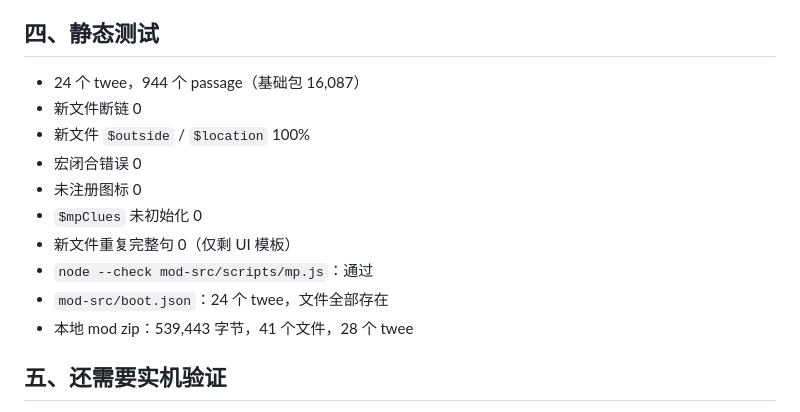
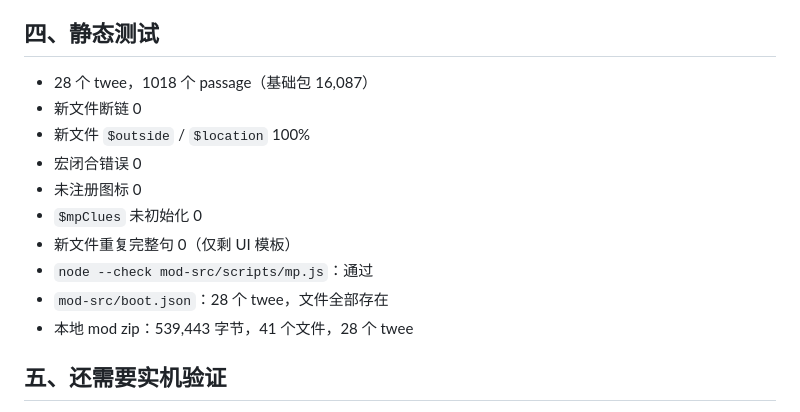
Before and after one commit to iokt63681-a11y/DoL-MP-Package, a Markdown page: 更新说明-v1.2.0-dev4.md, the part around the change. Drawn GitHub-style.

Commit message:
同步文档计数与可达性

```diff
--- a/更新说明-v1.2.0-dev4.md
+++ b/更新说明-v1.2.0-dev4.md
@@ -69,7 +69,7 @@
 
 ## 四、静态测试
 
-- 24 个 twee，944 个 passage（基础包 16,087）
+- 28 个 twee，1018 个 passage（基础包 16,087）
 - 新文件断链 0
 - 新文件 `$outside` / `$location` 100%
 - 宏闭合错误 0
@@ -77,7 +77,7 @@
 - `$mpClues` 未初始化 0
 - 新文件重复完整句 0（仅剩 UI 模板）
 - `node --check mod-src/scripts/mp.js`：通过
-- `mod-src/boot.json`：24 个 twee，文件全部存在
+- `mod-src/boot.json`：28 个 twee，文件全部存在
 - 本地 mod zip：539,443 字节，41 个文件，28 个 twee
 
 ## 五、还需要实机验证
```
Also changed, not shown: README.md (+1 -1 lines).
